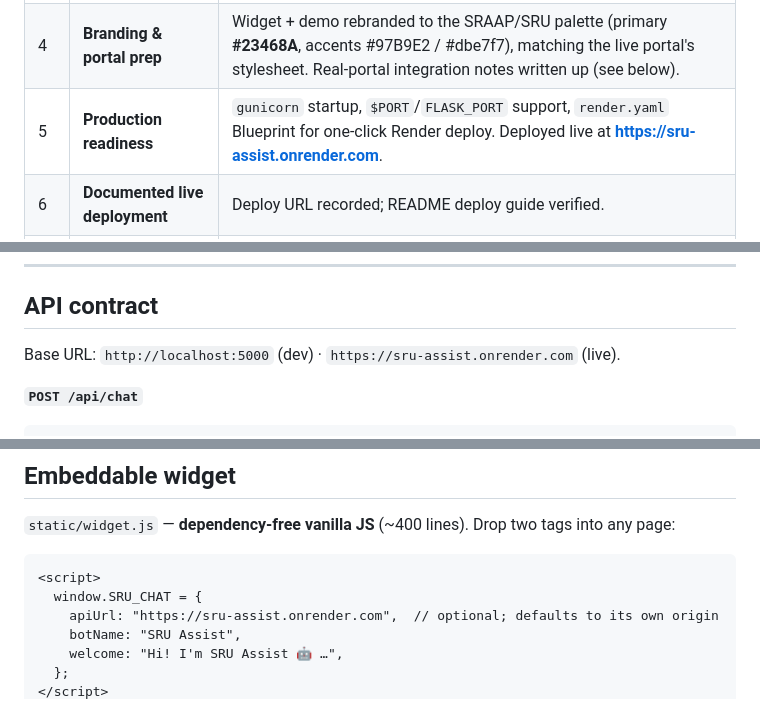
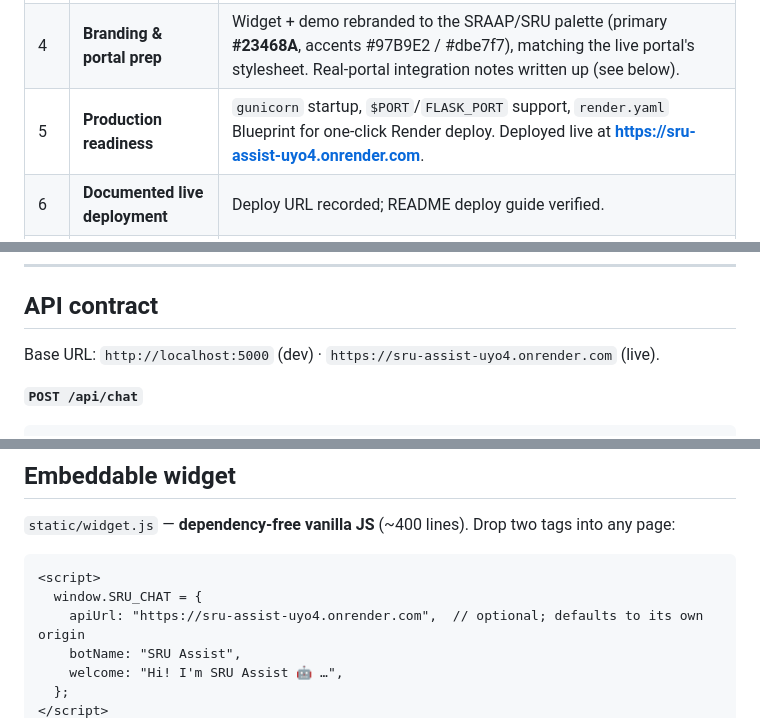
Before and after one commit to AvinashMalladi/sru-assist, a Markdown page: README.md, 3 parts joined by grey strips. Drawn GitHub-style.

Commit message:
docs: update live deployment URL to https://sru-assist-uyo4.onrender.com in README and project review

````diff
--- a/README.md
+++ b/README.md
@@ -73,7 +73,7 @@ Built by the SRU student project team (2026). Each bullet maps to a commit in `g
 | 2 | **Chat-friendly formatting** | LaTeX/math markup banned in prompts; the widget ships a **mini-markdown renderer** (paragraphs, dash bullets, numbered lists, tables, bold, inline code, subscripts) with LaTeX cleanup (`\frac`, `\times`, `\[...\]`…) as a second safety net. Fixes the "raw `\frac` in the chat bubble" failure class seen in testing. |
 | 3 | **Personalization & clarify-then-answer** | No settings UI — the bot gathers the student's *programme / branch / year / semester / hostel* by asking clarifying questions in the chat, and the widget auto-remembers each answer (`localStorage`, no server session). When a rule depends on programme/year and it is unknown, the agent asks **exactly ONE** clarifying question instead of guessing. Topic-bandit suggestion chips (`agent/stats.py` → `data/query_stats.json`) surface recent asks as short labels. |
 | 4 | **Branding & portal prep** | Widget + demo rebranded to the SRAAP/SRU palette (primary **#23468A**, accents #97B9E2 / #dbe7f7), matching the live portal's stylesheet. Real-portal integration notes written up (see below). |
-| 5 | **Production readiness** | `gunicorn` startup, `$PORT`/`FLASK_PORT` support, `render.yaml` Blueprint for one-click Render deploy. Deployed live at **https://sru-assist.onrender.com**. |
+| 5 | **Production readiness** | `gunicorn` startup, `$PORT`/`FLASK_PORT` support, `render.yaml` Blueprint for one-click Render deploy. Deployed live at **https://sru-assist-uyo4.onrender.com**. |
 | 6 | **Documented live deployment** | Deploy URL recorded; README deploy guide verified. |
 | 7 | **Eval harness + contract** | `tests/golden_set.json`, `docs/API.md` (API contract), `ARCHITECTURE.md` (decision record), `PRODUCTIONIZATION.md` (path to university infra). CI-friendly exit code (fails under 80% hit-rate). |
 | 8 | **Multi-document + intent routing** | Second regulation added — **R23 B.Tech Handbook** (238 pages) — with per-document indexes, intent-based routing (name a regulation → search only that doc; comparison → split; else default to current handbook), `(R23 Handbook p. N)` citations. Eval expanded to **27 golden cases @ 93% → 100% hit-rate**. |
@@ -407,7 +407,7 @@ with its own citation"). Citations always name the document: `(R23 Handbook p. 5
 
 ## API contract
 
-Base URL: `http://localhost:5000` (dev) · `https://sru-assist.onrender.com` (live).
+Base URL: `http://localhost:5000` (dev) · `https://sru-assist-uyo4.onrender.com` (live).
 
 **`POST /api/chat`**
 ```json
@@ -457,7 +457,7 @@ page:
 ```html
 <script>
   window.SRU_CHAT = {
-    apiUrl: "https://sru-assist.onrender.com",  // optional; defaults to its own origin
+    apiUrl: "https://sru-assist-uyo4.onrender.com",  // optional; defaults to its own origin
     botName: "SRU Assist",
     welcome: "Hi! I'm SRU Assist 🤖 …",
   };
````
Also changed, not shown: other parts of README.md (+4 -4 lines), PROJECT_REVIEW.md (+6 -6 lines).
